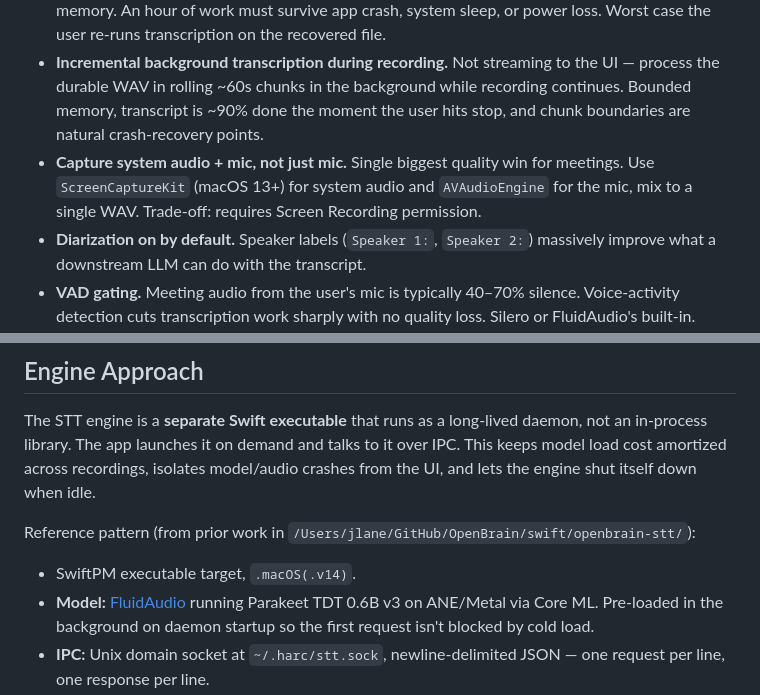
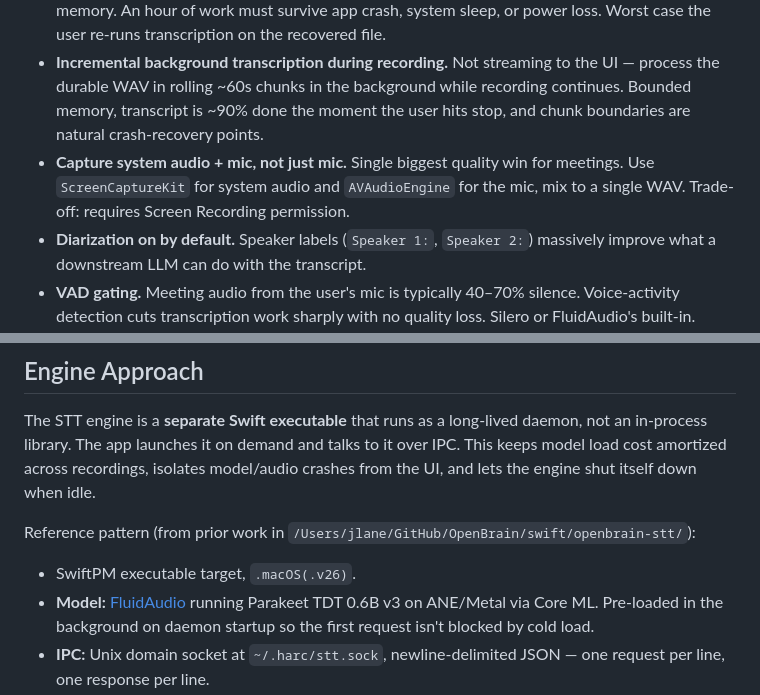
Before and after one commit to jkrack/Harc, a Markdown page: CLAUDE.md, 2 parts joined by grey strips. Rendered like a GitHub page.

```diff
--- a/CLAUDE.md
+++ b/CLAUDE.md
@@ -27,7 +27,7 @@ Design implications — these shape every architectural decision:
 - **Toggle, not push-to-talk.** Start/stop via hotkey or menu. Visible recording indicator in the menu bar (e.g. red dot).
 - **Durability is load-bearing.** Write raw audio to disk as a WAV file during recording, not only in memory. An hour of work must survive app crash, system sleep, or power loss. Worst case the user re-runs transcription on the recovered file.
 - **Incremental background transcription during recording.** Not streaming to the UI — process the durable WAV in rolling ~60s chunks in the background while recording continues. Bounded memory, transcript is ~90% done the moment the user hits stop, and chunk boundaries are natural crash-recovery points.
-- **Capture system audio + mic, not just mic.** Single biggest quality win for meetings. Use `ScreenCaptureKit` (macOS 13+) for system audio and `AVAudioEngine` for the mic, mix to a single WAV. Trade-off: requires Screen Recording permission.
+- **Capture system audio + mic, not just mic.** Single biggest quality win for meetings. Use `ScreenCaptureKit` for system audio and `AVAudioEngine` for the mic, mix to a single WAV. Trade-off: requires Screen Recording permission.
 - **Diarization on by default.** Speaker labels (`Speaker 1:`, `Speaker 2:`) massively improve what a downstream LLM can do with the transcript.
 - **VAD gating.** Meeting audio from the user's mic is typically 40–70% silence. Voice-activity detection cuts transcription work sharply with no quality loss. Silero or FluidAudio's built-in.
 
@@ -37,7 +37,7 @@ The STT engine is a **separate Swift executable** that runs as a long-lived daem
 
 Reference pattern (from prior work in `/Users/jlane/GitHub/OpenBrain/swift/openbrain-stt/`):
 
-- SwiftPM executable target, `.macOS(.v14)`.
+- SwiftPM executable target, `.macOS(.v26)`.
 - **Model:** [FluidAudio](https://github.com/FluidInference/FluidAudio) running Parakeet TDT 0.6B v3 on ANE/Metal via Core ML. Pre-loaded in the background on daemon startup so the first request isn't blocked by cold load.
 - **IPC:** Unix domain socket at `~/.harc/stt.sock`, newline-delimited JSON — one request per line, one response per line.
 - **Requests:** `transcribe` (file path for the durable WAV; options for timestamps, diarize, language), `status`, `shutdown`. Base64 audio is supported but file paths are the primary path given durable recording.
```
Also changed, not shown: other parts of CLAUDE.md (+15 -4 lines).
